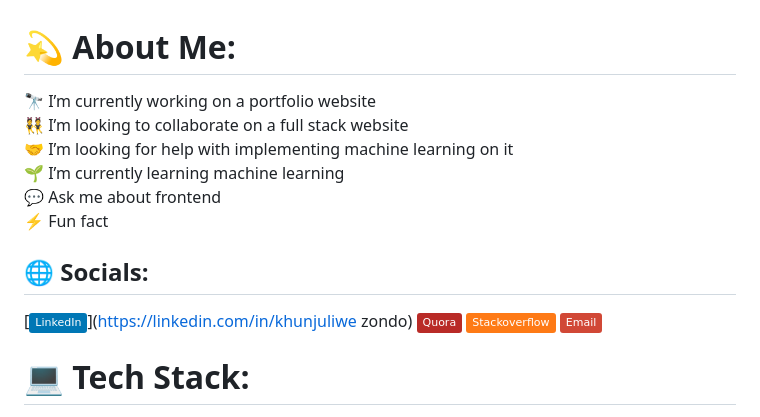
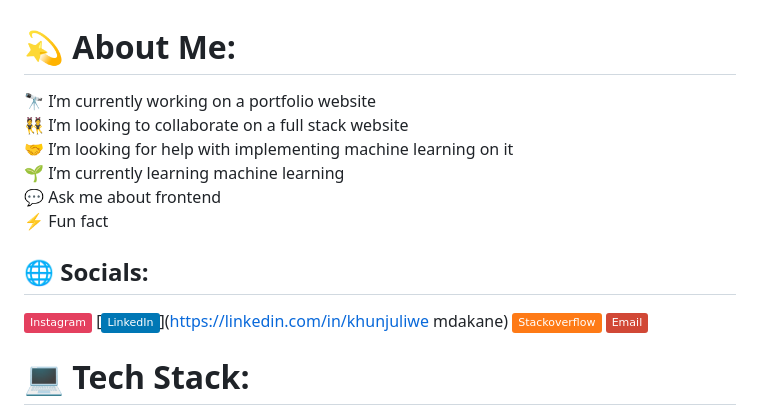
Before and after one commit to zakzak45/zakzak45, a Markdown page: README.md, the part around the change printed below. Drawn GitHub-style; badges without logos.

```diff
--- a/README.md
+++ b/README.md
@@ -1,8 +1,8 @@
 # 💫 About Me:
-🔭 I’m currently working on a portfolio website<br>👯 I’m looking to collaborate on a full stack website <br>🤝 I’m looking for help with implementing machine learning on it<br>🌱 I’m currently learning machine learning<br>💬 Ask me  about frontend <br>⚡ Fun fact
+🔭 I’m currently working on a portfolio website<br>👯 I’m looking to collaborate on a full stack website<br>🤝 I’m looking for help with implementing machine learning on it<br>🌱 I’m currently learning machine learning<br>💬 Ask me about frontend<br>⚡ Fun fact
 
 
 ## 🌐 Socials:
-[![LinkedIn](https://img.shields.io/badge/LinkedIn-%230077B5.svg?logo=linkedin&logoColor=white)](https://linkedin.com/in/khunjuliwe zondo) [![Quora](https://img.shields.io/badge/Quora-%23B92B27.svg?logo=Quora&logoColor=white)](https://quora.com/profile/Zayne) [![Stack Overflow](https://img.shields.io/badge/-Stackoverflow-FE7A16?logo=stack-overflow&logoColor=white)](https://stackoverflow.com/users/22734909) [![email](https://img.shields.io/badge/Email-D14836?logo=gmail&logoColor=white)](mailto:zondokhunjuliwe246@gmail.com)
+[![Instagram](https://img.shields.io/badge/Instagram-%23E4405F.svg?logo=Instagram&logoColor=white)](https://instagram.com/zaynex00) [![LinkedIn](https://img.shields.io/badge/LinkedIn-%230077B5.svg?logo=linkedin&logoColor=white)](https://linkedin.com/in/khunjuliwe mdakane) [![Stack Overflow](https://img.shields.io/badge/-Stackoverflow-FE7A16?logo=stack-overflow&logoColor=white)](https://stackoverflow.com/users/22734909) [![email](https://img.shields.io/badge/Email-D14836?logo=gmail&logoColor=white)](mailto:zondokhunjuliwe246@gmail.com)
 
 # 💻 Tech Stack:
```
Also changed, not shown: other parts of README.md (+6 -3 lines).
